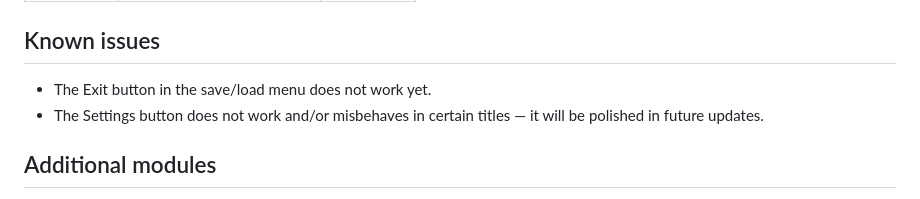
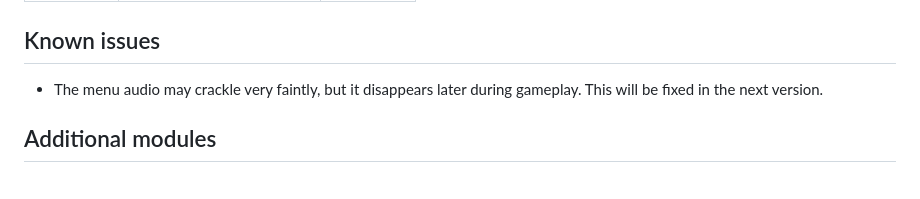
Before and after one commit to VienDesuPorting/ikuradroid, a Markdown page: README.en.md, the part around the change. Drawn GitHub-style.

```diff
--- a/README.en.md
+++ b/README.en.md
@@ -44,8 +44,7 @@ Current statuses also live in `app/src/main/assets/engines.json` and are shown o
 
 ## Known issues
 
-- The Exit button in the save/load menu does not work yet.
-- The Settings button does not work and/or misbehaves in certain titles — it will be polished in future updates.
+- The menu audio may crackle very faintly, but it disappears later during gameplay. This will be fixed in the next version.
 
 ## Additional modules
 
```
Also changed, not shown: README.md (+1 -2 lines).
